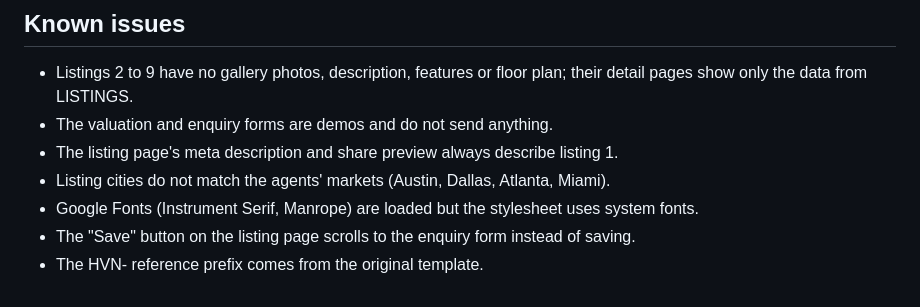
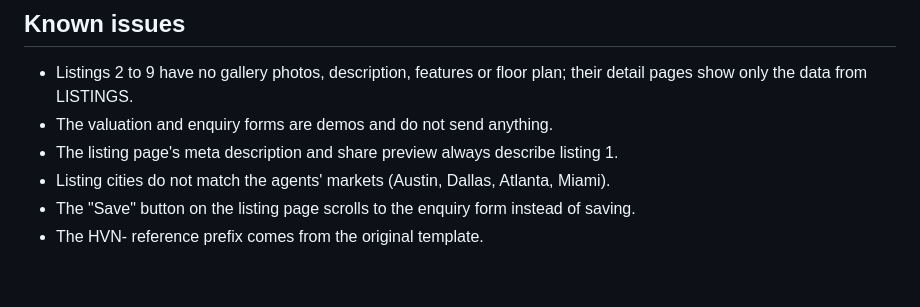
Before and after one commit to Kelly455/Northline-Property-Group, a Markdown page: README.md, the part around the change. GitHub-like rendering.

Commit message:
README: credits, known issues and structure

```diff
--- a/README.md
+++ b/README.md
@@ -74,6 +74,5 @@ Northline Property Group is a fictional portfolio project. It is not an operatin
 - The valuation and enquiry forms are demos and do not send anything.
 - The listing page's meta description and share preview always describe listing 1.
 - Listing cities do not match the agents' markets (Austin, Dallas, Atlanta, Miami).
-- Google Fonts (Instrument Serif, Manrope) are loaded but the stylesheet uses system fonts.
 - The "Save" button on the listing page scrolls to the enquiry form instead of saving.
 - The HVN- reference prefix comes from the original template.
```
